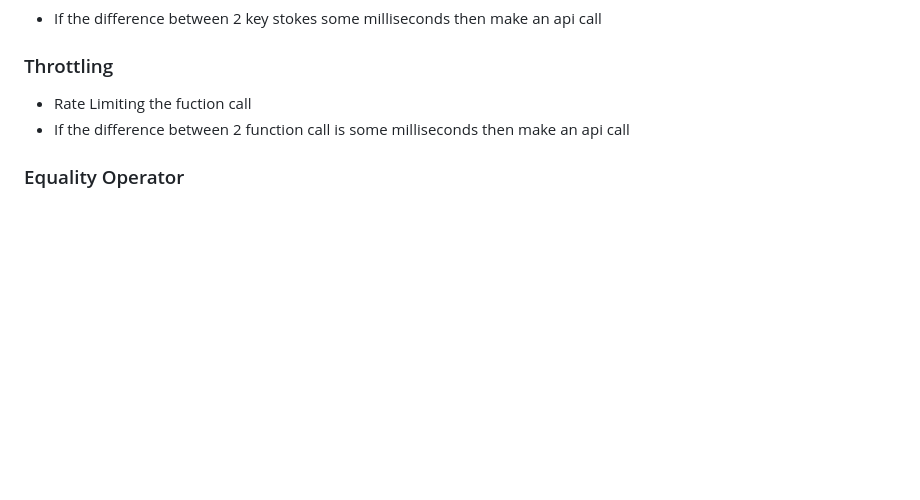
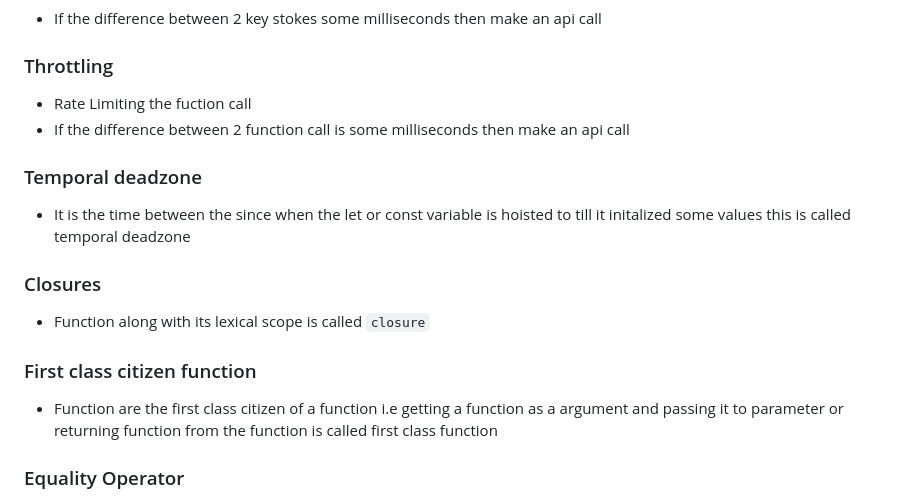
Before and after one commit to iamtango/JS-Notes, a Markdown page: README.md, the part around the change. Rendered like a GitHub page; blank space fills up the shorter version.

Commit message:
Upgrade my Learning

```diff
--- a/README.md
+++ b/README.md
@@ -28,6 +28,18 @@ express --no-view . OR npx express-generator
 
 - Rate Limiting the fuction call
 - If the difference between 2 function call is some milliseconds then make an api call
+
+### Temporal deadzone
+
+- It is the time between the since when the let or const variable is hoisted to till it initalized some values this is called temporal deadzone
+
+### Closures
+
+- Function along with its lexical scope is called `closure`
+
+### First class citizen function
+
+- Function are the first class citizen of a function i.e getting a function as a argument and passing it to parameter or returning function from the function is called first class function
 
 ### Equality Operator
 
```
